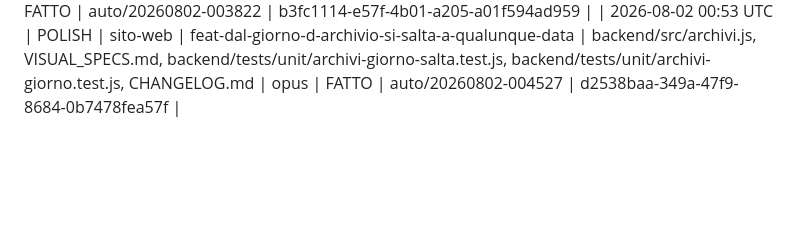
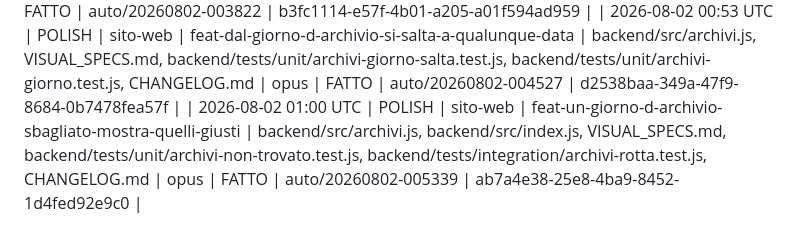
Before and after one commit to RiccardoDominici/ArtiPop, a Markdown page: IMPROVEMENTS.md, the part around the change. GitHub-like rendering; blank space fills up the shorter version.

Commit message:
ciclo 119: registro — FATTO (feat-un-giorno-d-archivio-sbagliato-mostra-quelli-giusti)

```diff
--- a/IMPROVEMENTS.md
+++ b/IMPROVEMENTS.md
@@ -143,3 +143,4 @@ catalogo-tuning · sito-web · pagina-aiuto · tuning-tool · sicurezza · docs
 | 2026-08-02 00:38 UTC | POLISH | sito-web | feat-il-giorno-d-archivio-si-apre-dentro-il-sito | backend/src/archivi.js, backend/src/index.js, VISUAL_SPECS.md, backend/tests/unit/archivi-giorno.test.js, backend/tests/unit/archivi-giorni.test.js, backend/tests/unit/archivi-pagina.test.js, backend/tests/unit/archivi-copertina.test.js, backend/tests/unit/archivi-salva.test.js, backend/tests/unit/archivi-accessibile.test.js, backend/tests/unit/archivi-eredita.test.js, backend/tests/unit/archivi-soggetto.test.js, backend/tests/integration/archivi-rotta.test.js, GUIDA.md, CHANGELOG.md | opus | FATTO | auto/20260802-002328 | 23cc295b-7f92-4d60-8c36-e4b7d70589fc |
 | 2026-08-02 00:45 UTC | POLISH | sito-web | feat-condividere-un-giorno-d-archivio-mostra-quel-giorno | backend/src/head.js, backend/src/archivi.js, backend/tests/unit/anteprima-pagine-condivise.test.js, backend/tests/integration/archivi-rotta.test.js, CHANGELOG.md | opus | FATTO | auto/20260802-003822 | b3fc1114-e57f-4b01-a205-a01f594ad959 |
 | 2026-08-02 00:53 UTC | POLISH | sito-web | feat-dal-giorno-d-archivio-si-salta-a-qualunque-data | backend/src/archivi.js, VISUAL_SPECS.md, backend/tests/unit/archivi-giorno-salta.test.js, backend/tests/unit/archivi-giorno.test.js, CHANGELOG.md | opus | FATTO | auto/20260802-004527 | d2538baa-349a-47f9-8684-0b7478fea57f |
+| 2026-08-02 01:00 UTC | POLISH | sito-web | feat-un-giorno-d-archivio-sbagliato-mostra-quelli-giusti | backend/src/archivi.js, backend/src/index.js, VISUAL_SPECS.md, backend/tests/unit/archivi-non-trovato.test.js, backend/tests/integration/archivi-rotta.test.js, CHANGELOG.md | opus | FATTO | auto/20260802-005339 | ab7a4e38-25e8-4ba9-8452-1d4fed92e9c0 |
```
